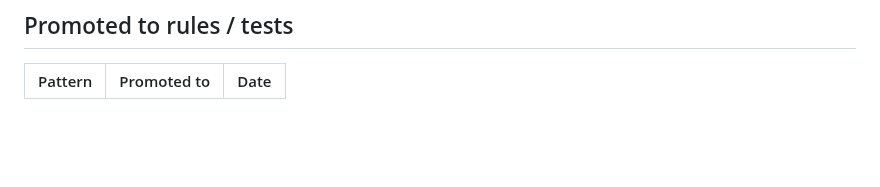
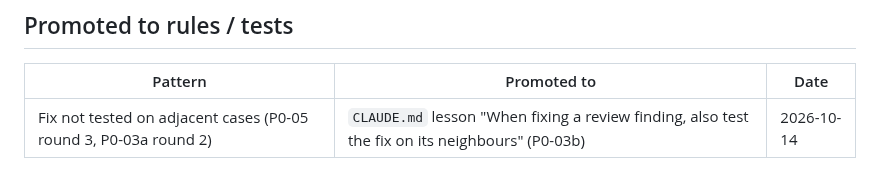
Before and after one commit to JamesSoh2000/Condo-app-revised, a Markdown page: docs/AGENT_MISTAKES_LOG.md, the part around the change. GitHub-like rendering; blank space fills up the shorter version.

```diff
--- a/docs/AGENT_MISTAKES_LOG.md
+++ b/docs/AGENT_MISTAKES_LOG.md
@@ -26,3 +26,4 @@ project-specific guidance you have, and it shows how well the autonomous gates w
 
 | Pattern | Promoted to | Date |
 |---|---|---|
+| Fix not tested on adjacent cases (P0-05 round 3, P0-03a round 2) | `CLAUDE.md` lesson "When fixing a review finding, also test the fix on its neighbours" (P0-03b) | 2026-10-14 |
```
Also changed, not shown: CLAUDE.md (+3 -0 lines).
